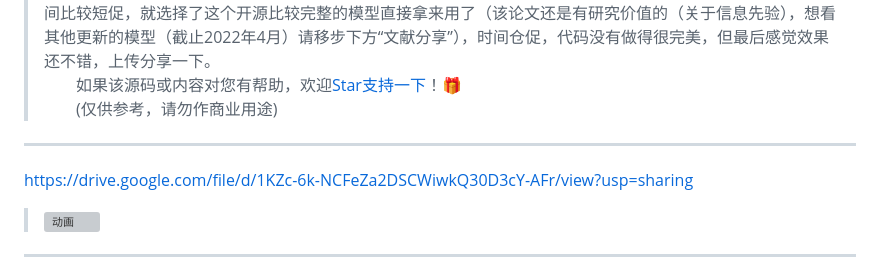
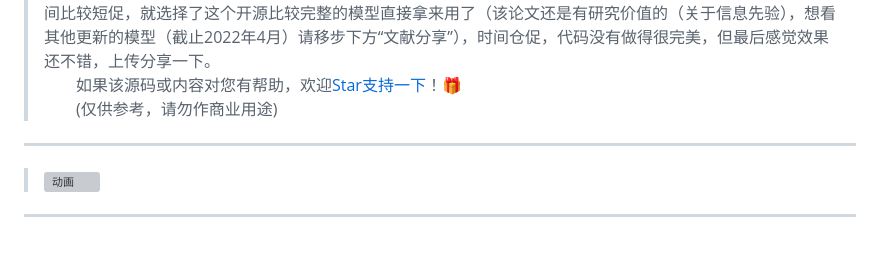
Before and after one commit to pete-li/inpainting_edgeconnect, a Markdown page: README.md, the part around the change. Rendered like a GitHub page; blank space fills up the shorter version; grey boxes are pictures that could not be loaded.

```diff
--- a/README.md
+++ b/README.md
@@ -7,7 +7,6 @@
  >&emsp;&emsp;(仅供参考，请勿作商业用途)
  >
  ---
- https://drive.google.com/file/d/1KZc-6k-NCFeZa2DSCWiwkQ30D3cY-AFr/view?usp=sharing
  >![动画](https://user-images.githubusercontent.com/46208115/171236082-c0bbba13-7a6e-4ba6-8875-ff6660ef2cad.gif)
 
 ---
```
